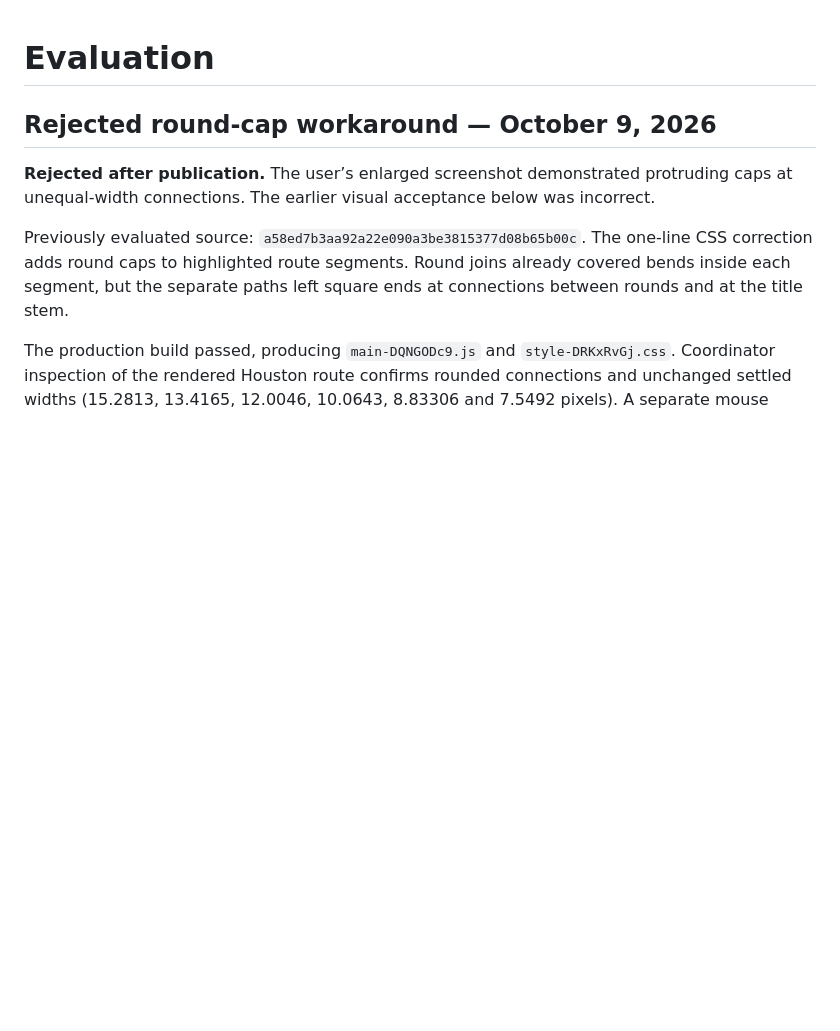
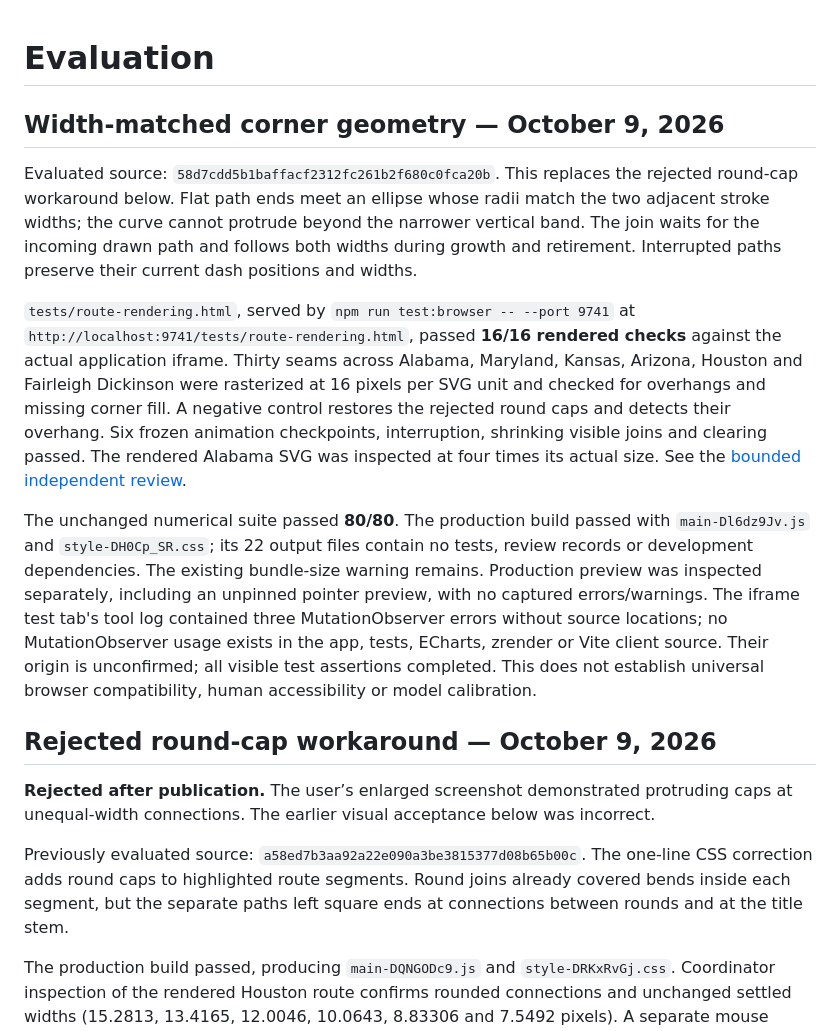
Before and after one commit to jordanmeyer/bab-example-madness, a Markdown page: EVALUATION.md, the part around the change. Drawn GitHub-style; blank space fills up the shorter version.

Commit message:
Record verified width-matched corner correction

```diff
--- a/EVALUATION.md
+++ b/EVALUATION.md
@@ -1,4 +1,12 @@
 # Evaluation
+
+## Width-matched corner geometry — October 9, 2026
+
+Evaluated source: `58d7cdd5b1baffacf2312fc261b2f680c0fca20b`. This replaces the rejected round-cap workaround below. Flat path ends meet an ellipse whose radii match the two adjacent stroke widths; the curve cannot protrude beyond the narrower vertical band. The join waits for the incoming drawn path and follows both widths during growth and retirement. Interrupted paths preserve their current dash positions and widths.
+
+`tests/route-rendering.html`, served by `npm run test:browser -- --port 9741` at `http://localhost:9741/tests/route-rendering.html`, passed **16/16 rendered checks** against the actual application iframe. Thirty seams across Alabama, Maryland, Kansas, Arizona, Houston and Fairleigh Dickinson were rasterized at 16 pixels per SVG unit and checked for overhangs and missing corner fill. A negative control restores the rejected round caps and detects their overhang. Six frozen animation checkpoints, interruption, shrinking visible joins and clearing passed. The rendered Alabama SVG was inspected at four times its actual size. See the [bounded independent review](review/corner-geometry-review.md).
+
+The unchanged numerical suite passed **80/80**. The production build passed with `main-Dl6dz9Jv.js` and `style-DH0Cp_SR.css`; its 22 output files contain no tests, review records or development dependencies. The existing bundle-size warning remains. Production preview was inspected separately, including an unpinned pointer preview, with no captured errors/warnings. The iframe test tab's tool log contained three MutationObserver errors without source locations; no MutationObserver usage exists in the app, tests, ECharts, zrender or Vite client source. Their origin is unconfirmed; all visible test assertions completed. This does not establish universal browser compatibility, human accessibility or model calibration.
 
 ## Rejected round-cap workaround — October 9, 2026
 
```
Also changed, not shown: DEPLOYMENT.md (+4 -0 lines), review/corner-geometry-review.md (added, +17 -0 lines).
